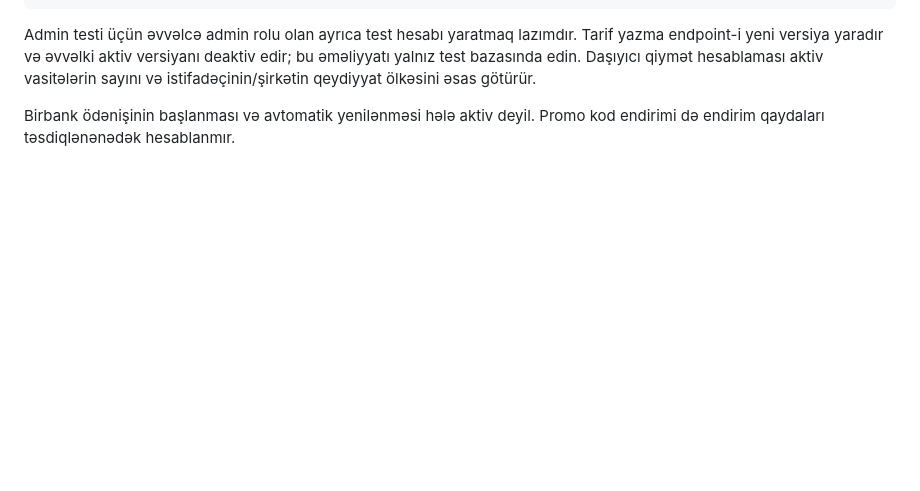
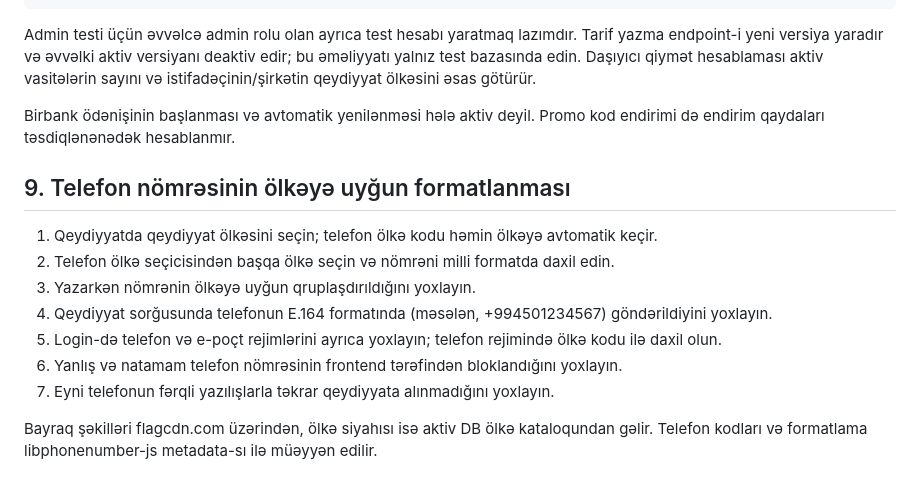
Before and after one commit to abdullacavadov/logistics_app, a Markdown page: docs/api_testing.md, the part around the change. GitHub-like rendering; blank space fills up the shorter version.

Commit message:
docs(testing): add international phone field acceptance checks

```diff
--- a/docs/api_testing.md
+++ b/docs/api_testing.md
@@ -183,3 +183,15 @@ Invoke-Api $carrierSession $carrierXsrf "/subscription/quote"
 Admin testi üçün əvvəlcə admin rolu olan ayrıca test hesabı yaratmaq lazımdır. Tarif yazma endpoint-i yeni versiya yaradır və əvvəlki aktiv versiyanı deaktiv edir; bu əməliyyatı yalnız test bazasında edin. Daşıyıcı qiymət hesablaması aktiv vasitələrin sayını və istifadəçinin/şirkətin qeydiyyat ölkəsini əsas götürür.
 
 Birbank ödənişinin başlanması və avtomatik yenilənməsi hələ aktiv deyil. Promo kod endirimi də endirim qaydaları təsdiqlənənədək hesablanmır.
+
+## 9. Telefon nömrəsinin ölkəyə uyğun formatlanması
+
+1. Qeydiyyatda qeydiyyat ölkəsini seçin; telefon ölkə kodu həmin ölkəyə avtomatik keçir.
+2. Telefon ölkə seçicisindən başqa ölkə seçin və nömrəni milli formatda daxil edin.
+3. Yazarkən nömrənin ölkəyə uyğun qruplaşdırıldığını yoxlayın.
+4. Qeydiyyat sorğusunda telefonun E.164 formatında (məsələn, +994501234567) göndərildiyini yoxlayın.
+5. Login-də telefon və e-poçt rejimlərini ayrıca yoxlayın; telefon rejimində ölkə kodu ilə daxil olun.
+6. Yanlış və natamam telefon nömrəsinin frontend tərəfindən bloklandığını yoxlayın.
+7. Eyni telefonun fərqli yazılışlarla təkrar qeydiyyata alınmadığını yoxlayın.
+
+Bayraq şəkilləri flagcdn.com üzərindən, ölkə siyahısı isə aktiv DB ölkə kataloqundan gəlir. Telefon kodları və formatlama libphonenumber-js metadata-sı ilə müəyyən edilir.
```
